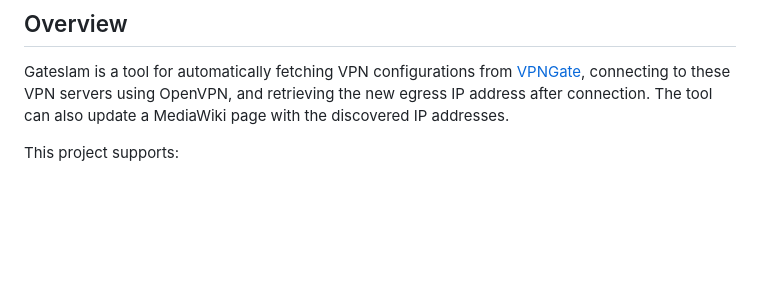
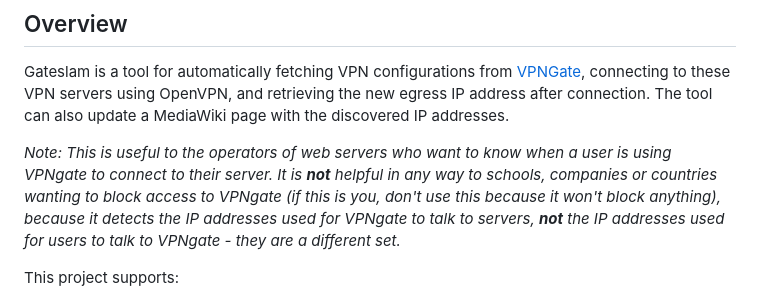
Before and after one commit to IntegralPilot/Gateslam, a Markdown page: Readme.md, the part around the change. GitHub-like rendering; blank space fills up the shorter version.

Commit message:
Clarify how Gateslam cannot be used for censorship or blocking

```diff
--- a/Readme.md
+++ b/Readme.md
@@ -5,6 +5,8 @@
 ## Overview
 
 Gateslam is a tool for automatically fetching VPN configurations from [VPNGate](https://www.vpngate.net/), connecting to these VPN servers using OpenVPN, and retrieving the new egress IP address after connection. The tool can also update a MediaWiki page with the discovered IP addresses.
+
+_Note: This is useful to the operators of web servers who want to know when a user is using VPNgate to connect to their server. It is **not** helpful in any way to schools, companies or countries wanting to block access to VPNgate (if this is you, don't use this because it won't block anything), because it detects the IP addresses used for VPNgate to talk to servers, **not** the IP addresses used for users to talk to VPNgate - they are a different set._
 
 This project supports:
 - Fetching VPN configurations from VPNGate in OpenVPN format.
```
